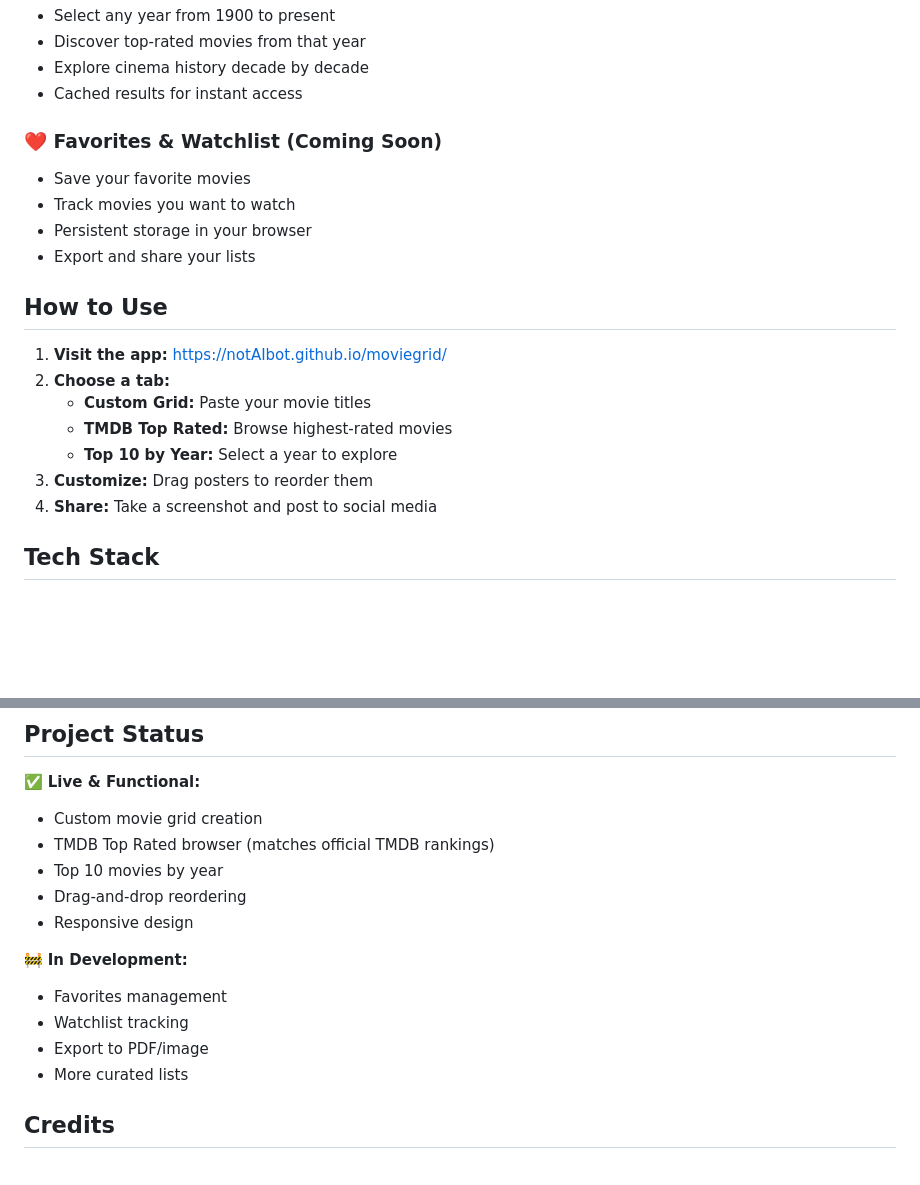
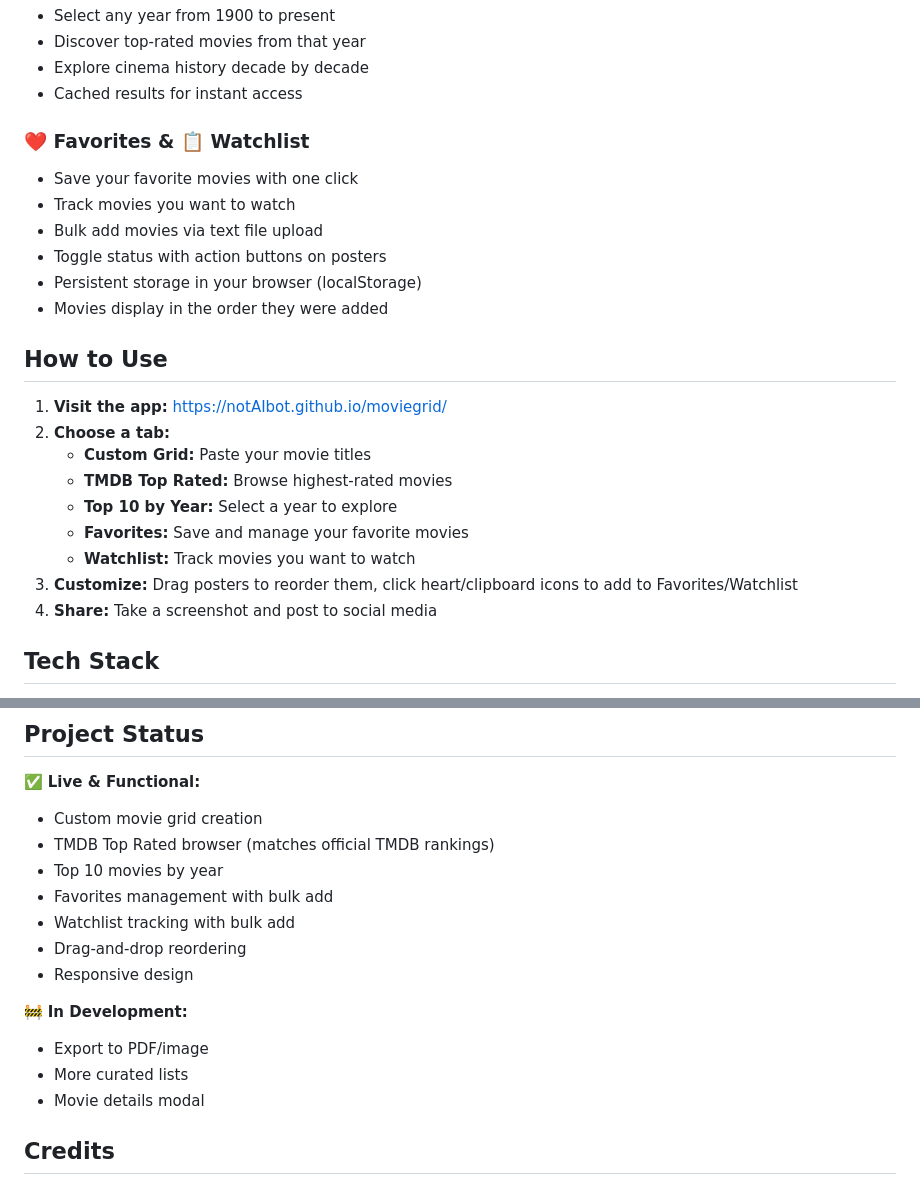
Before and after one commit to notAIbot/moviegrid, a Markdown page: README.md, 2 parts joined by grey strips. Rendered like a GitHub page; blank space fills up the shorter version.

```diff
--- a/README.md
+++ b/README.md
@@ -33,11 +33,13 @@ MovieGrid is a free, open-source web app that transforms movie lists into beauti
 - Explore cinema history decade by decade
 - Cached results for instant access
 
-### ❤️ Favorites & Watchlist (Coming Soon)
-- Save your favorite movies
+### ❤️ Favorites & 📋 Watchlist
+- Save your favorite movies with one click
 - Track movies you want to watch
-- Persistent storage in your browser
-- Export and share your lists
+- Bulk add movies via text file upload
+- Toggle status with action buttons on posters
+- Persistent storage in your browser (localStorage)
+- Movies display in the order they were added
 
 ## How to Use
 
@@ -46,7 +48,9 @@ MovieGrid is a free, open-source web app that transforms movie lists into beauti
    - **Custom Grid:** Paste your movie titles
    - **TMDB Top Rated:** Browse highest-rated movies
    - **Top 10 by Year:** Select a year to explore
-3. **Customize:** Drag posters to reorder them
+   - **Favorites:** Save and manage your favorite movies
+   - **Watchlist:** Track movies you want to watch
+3. **Customize:** Drag posters to reorder them, click heart/clipboard icons to add to Favorites/Watchlist
 4. **Share:** Take a screenshot and post to social media
 
 ## Tech Stack
@@ -80,14 +84,15 @@ The app includes smart rate limiting and caching to stay within these limits.
 - Custom movie grid creation
 - TMDB Top Rated browser (matches official TMDB rankings)
 - Top 10 movies by year
+- Favorites management with bulk add
+- Watchlist tracking with bulk add
 - Drag-and-drop reordering
 - Responsive design
 
 🚧 **In Development:**
-- Favorites management
-- Watchlist tracking
 - Export to PDF/image
 - More curated lists
+- Movie details modal
 
 
 ## Credits
```
Also changed, not shown: CLAUDE.md (+99 -39 lines).
